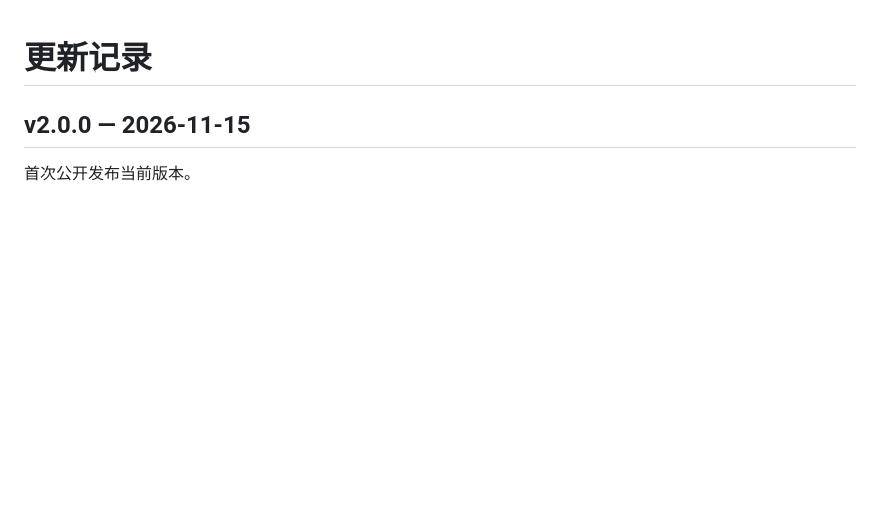
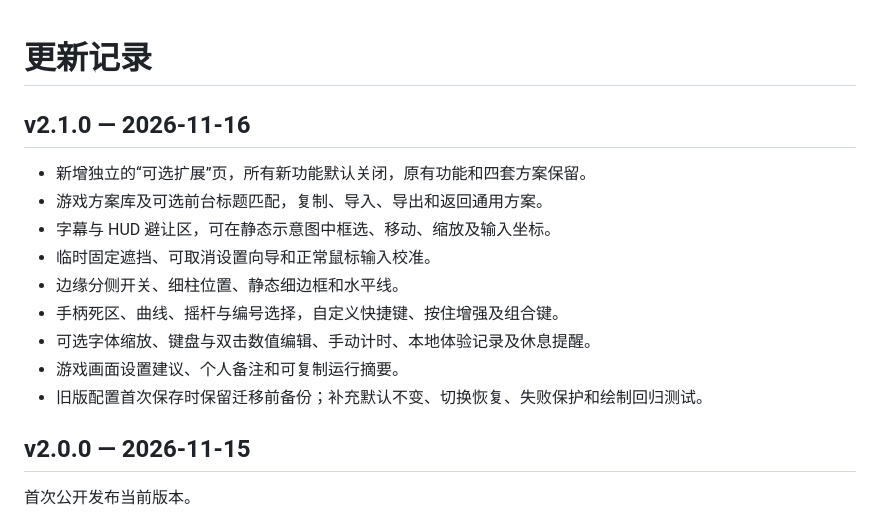
Before and after one commit to zh-984/Care3D, a Markdown page: CHANGELOG.md, the part around the change. GitHub-like rendering; blank space fills up the shorter version.

```diff
--- a/CHANGELOG.md
+++ b/CHANGELOG.md
@@ -1,4 +1,16 @@
 # 更新记录
+
+## v2.1.0 — 2026-11-16
+
+- 新增独立的“可选扩展”页，所有新功能默认关闭，原有功能和四套方案保留。
+- 游戏方案库及可选前台标题匹配，复制、导入、导出和返回通用方案。
+- 字幕与 HUD 避让区，可在静态示意图中框选、移动、缩放及输入坐标。
+- 临时固定遮挡、可取消设置向导和正常鼠标输入校准。
+- 边缘分侧开关、细柱位置、静态细边框和水平线。
+- 手柄死区、曲线、摇杆与编号选择，自定义快捷键、按住增强及组合键。
+- 可选字体缩放、键盘与双击数值编辑、手动计时、本地体验记录及休息提醒。
+- 游戏画面设置建议、个人备注和可复制运行摘要。
+- 旧版配置首次保存时保留迁移前备份；补充默认不变、切换恢复、失败保护和绘制回归测试。
 
 ## v2.0.0 — 2026-11-15
 
```
Also changed, not shown: README.md (+30 -0 lines), docs/images/optional-features.png (added), docs/images/settings.png, 16 other files.
